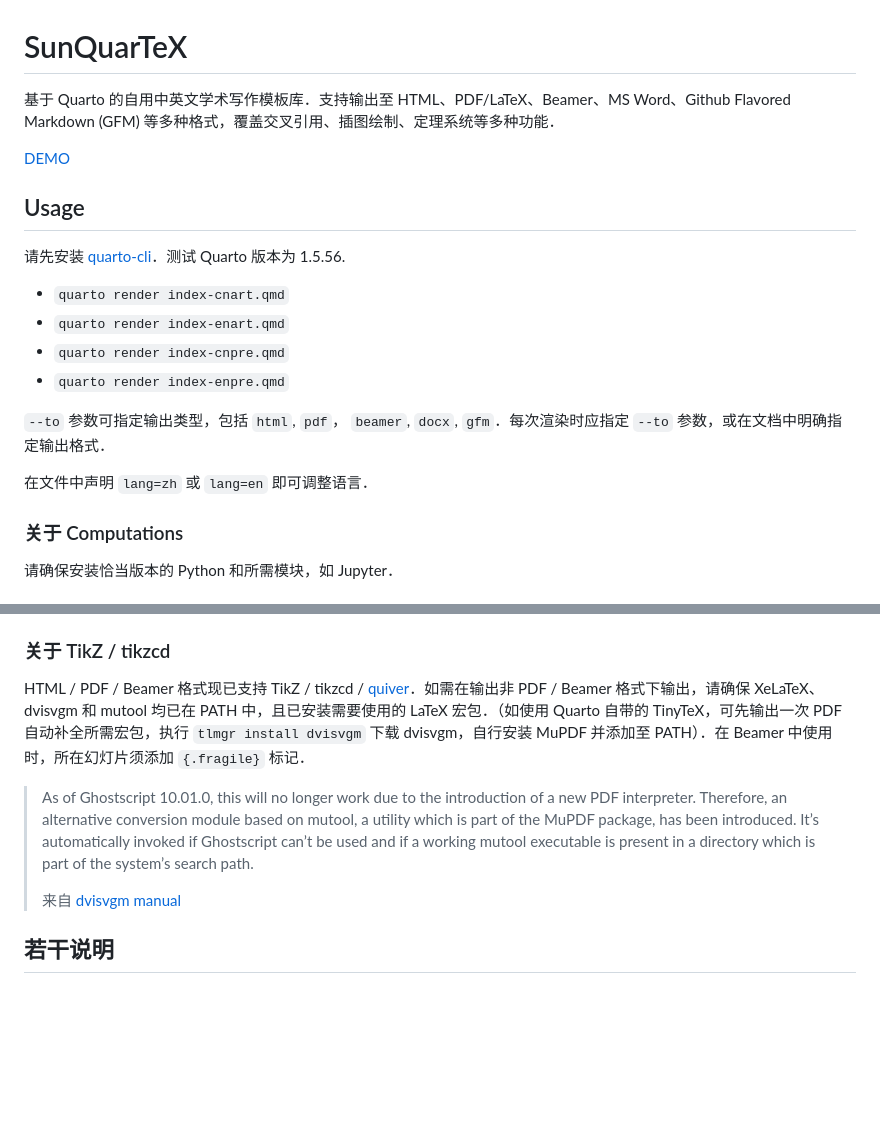
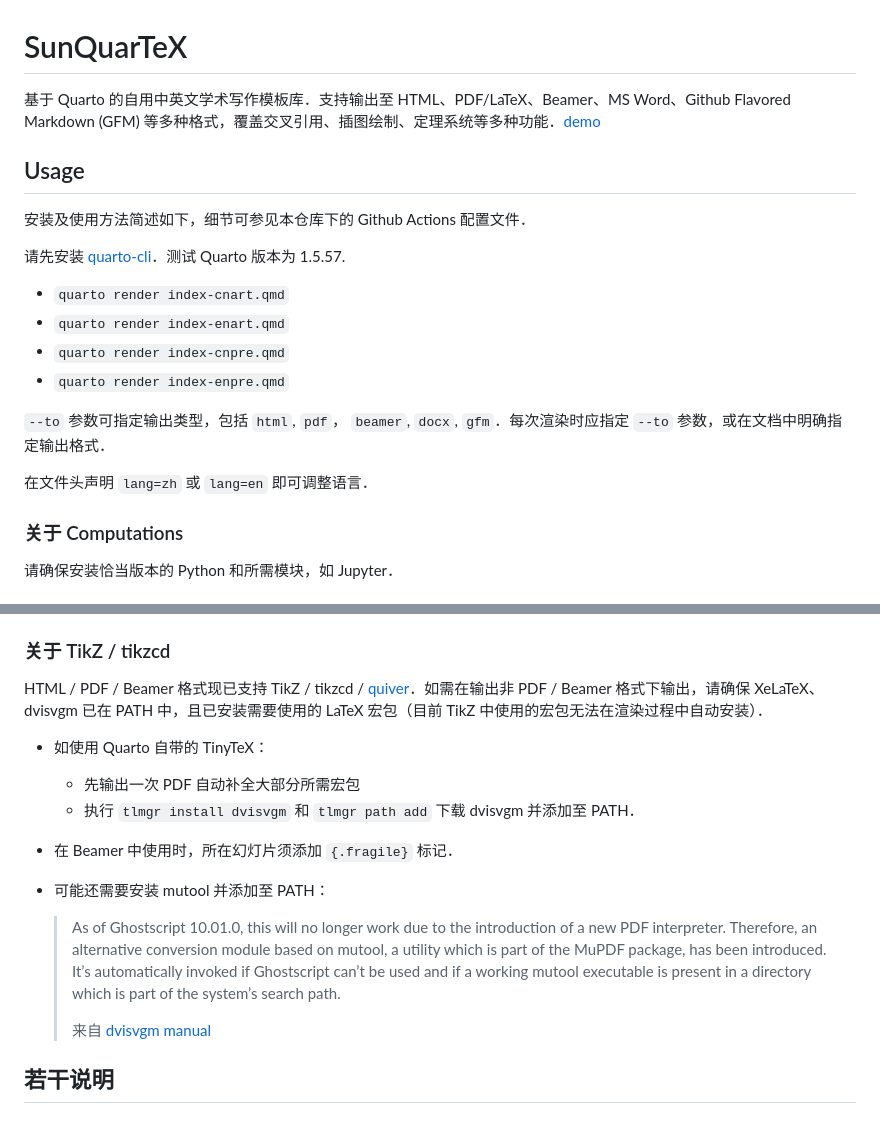
Before and after one commit to sun123zxy/sunquartex, a Markdown page: README.md, 2 parts joined by grey strips. Rendered like a GitHub page; blank space fills up the shorter version.

```diff
--- a/README.md
+++ b/README.md
@@ -1,12 +1,12 @@
 # SunQuarTeX
 
-基于 Quarto 的自用中英文学术写作模板库．支持输出至 HTML、PDF/LaTeX、Beamer、MS Word、Github Flavored Markdown (GFM) 等多种格式，覆盖交叉引用、插图绘制、定理系统等多种功能．
-
-[DEMO](https://blog.sun123zxy.top/posts/20221223-quarto-test/)
+基于 Quarto 的自用中英文学术写作模板库．支持输出至 HTML、PDF/LaTeX、Beamer、MS Word、Github Flavored Markdown (GFM) 等多种格式，覆盖交叉引用、插图绘制、定理系统等多种功能．[demo](https://blog.sun123zxy.top/posts/20221223-quarto-test/)
 
 ## Usage
 
-请先安装 [quarto-cli](https://github.com/quarto-dev/quarto-cli)．测试 Quarto 版本为 1.5.56.
+安装及使用方法简述如下，细节可参见本仓库下的 Github Actions 配置文件．
+
+请先安装 [quarto-cli](https://github.com/quarto-dev/quarto-cli)．测试 Quarto 版本为 1.5.57.
 
 - `quarto render index-cnart.qmd`
 - `quarto render index-enart.qmd`
@@ -15,7 +15,7 @@
 
 `--to` 参数可指定输出类型，包括 `html`, `pdf`， `beamer`, `docx`, `gfm`．每次渲染时应指定 `--to` 参数，或在文档中明确指定输出格式．
 
-在文件中声明 `lang=zh` 或 `lang=en` 即可调整语言．
+在文件头声明 `lang=zh` 或 `lang=en` 即可调整语言．
 
 ### 关于 Computations
 
@@ -31,11 +31,20 @@
 
 ### 关于 TikZ / tikzcd
 
-HTML / PDF / Beamer 格式现已支持 TikZ / tikzcd / [quiver](https://q.uiver.app/)．如需在输出非 PDF / Beamer 格式下输出，请确保 XeLaTeX、dvisvgm 和 mutool 均已在 PATH 中，且已安装需要使用的 LaTeX 宏包．（如使用 Quarto 自带的 TinyTeX，可先输出一次 PDF 自动补全所需宏包，执行 `tlmgr install dvisvgm` 下载 dvisvgm，自行安装 MuPDF 并添加至 PATH）．在 Beamer 中使用时，所在幻灯片须添加 `{.fragile}` 标记．
+HTML / PDF / Beamer 格式现已支持 TikZ / tikzcd / [quiver](https://q.uiver.app/)．如需在输出非 PDF / Beamer 格式下输出，请确保 XeLaTeX、dvisvgm 已在 PATH 中，且已安装需要使用的 LaTeX 宏包（目前 TikZ 中使用的宏包无法在渲染过程中自动安装）．
 
-> As of Ghostscript 10.01.0, this will no longer work due to the introduction of a new PDF interpreter. Therefore, an alternative conversion module based on mutool, a utility which is part of the MuPDF package, has been introduced. It’s automatically invoked if Ghostscript can’t be used and if a working mutool executable is present in a directory which is part of the system’s search path.
->
-> 来自 [dvisvgm manual](https://dvisvgm.de/Manpage/)
+- 如使用 Quarto 自带的 TinyTeX：
+
+  - 先输出一次 PDF 自动补全大部分所需宏包
+  - 执行 `tlmgr install dvisvgm` 和 `tlmgr path add` 下载 dvisvgm 并添加至 PATH．
+
+- 在 Beamer 中使用时，所在幻灯片须添加 `{.fragile}` 标记．
+
+- 可能还需要安装 mutool 并添加至 PATH：
+
+  > As of Ghostscript 10.01.0, this will no longer work due to the introduction of a new PDF interpreter. Therefore, an alternative conversion module based on mutool, a utility which is part of the MuPDF package, has been introduced. It’s automatically invoked if Ghostscript can’t be used and if a working mutool executable is present in a directory which is part of the system’s search path.
+  >
+  > 来自 [dvisvgm manual](https://dvisvgm.de/Manpage/)
 
 ## 若干说明
 
```
